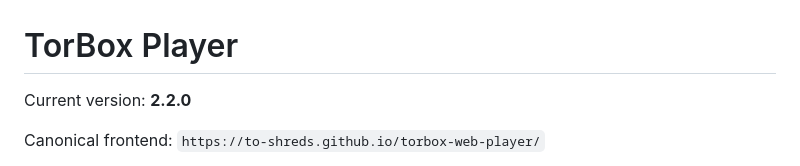
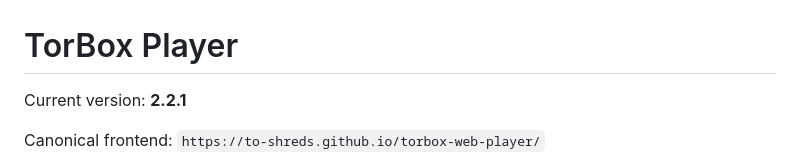
Before and after one commit to to-shreds/torbox-web-player, a Markdown page: README.md, the part around the change. Drawn GitHub-style.

Commit message:
Bump README.md for search repair 2.2.1

```diff
--- a/README.md
+++ b/README.md
@@ -1,6 +1,6 @@
 # TorBox Player
 
-Current version: **2.2.0**
+Current version: **2.2.1**
 
 Canonical frontend: `https://to-shreds.github.io/torbox-web-player/`
 
```
